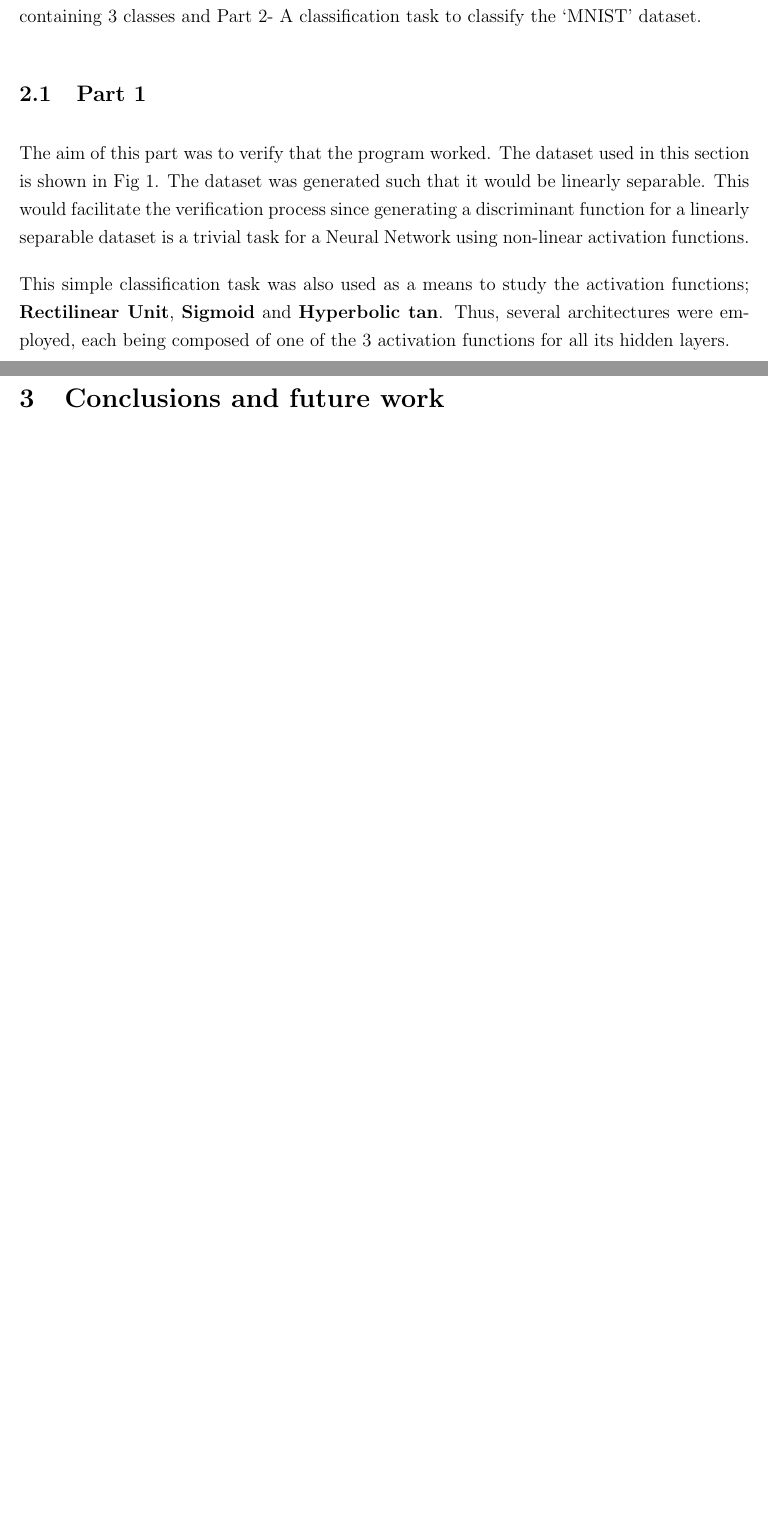
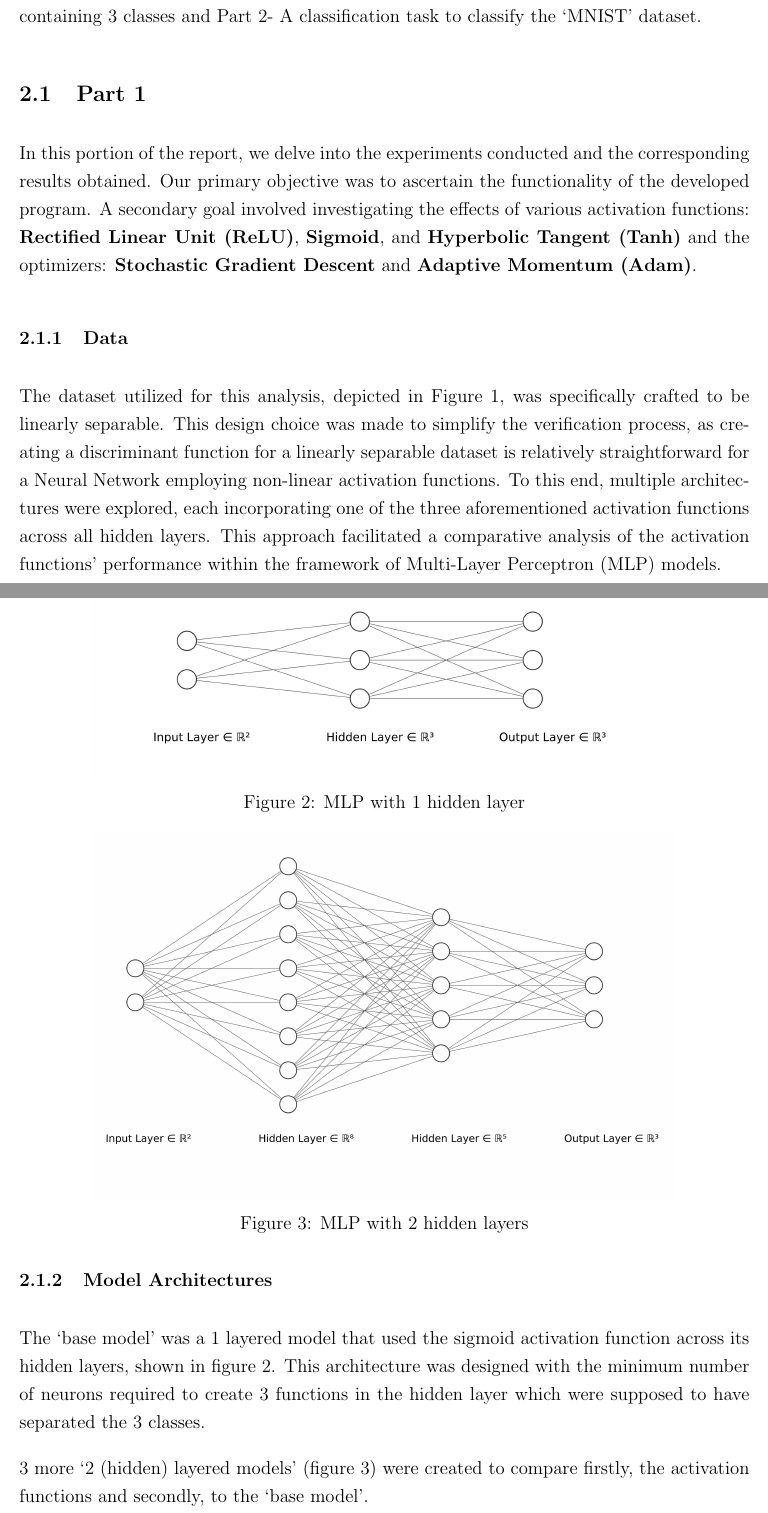
Before and after one commit to Murdock135/neural-nets-at-mizzou, a LaTeX document (ECE_8770/project_1/report/main.tex, which reads ECE_8770/project_1/report/sections/Experiments and Results.tex): two parts of pages 3 and 4 of 4 before the commit and two parts of pages 4 and 5 of 7 after it, joined at a grey line, cut so that both start at the same text, the shorter picture padded with empty space. Compiled offline with pdfLaTeX.

Commit message:
Added architecture viz, accuracy plot for adam

```diff
--- a/ECE_8770/project_1/report/main.tex
+++ b/ECE_8770/project_1/report/main.tex
@@ -16,7 +17,7 @@
 \setlength{\parindent}{0em}
 \onehalfspacing
 
-\graphicspath{{./figs/}}
+\graphicspath{{./figs/}{./figs/architectures/}}
 
 \begin{document}
 
--- a/ECE_8770/project_1/report/sections/Experiments and Results.tex
+++ b/ECE_8770/project_1/report/sections/Experiments and Results.tex
@@ -2,23 +2,6 @@
 
 The experiments were run in two Parts; Part 1- A classification task to classify a dataset containing 3 classes and
 Part 2- A classification task to classify the `MNIST' dataset.
-
-\subsection{Part 1}
-
-The aim of this part was to verify that the program
-worked. The dataset used in this section is shown in Fig \ref{fig: Synthetic data}.
-The dataset was generated such that it would be linearly
-separable. This would facilitate the verification process
-since generating a discriminant function for a linearly
-separable dataset is a trivial task for a Neural Network
-using non-linear activation functions.
-
-This simple classification task was also used as a means
-to study the activation functions; \textbf{Rectilinear Unit},
-\textbf{Sigmoid} and \textbf{Hyperbolic tan}. Thus, several
-architectures were employed, each being composed of
-one of the 3 activation functions for all its hidden layers.
-
 
 \begin{figure}
     \centering
@@ -26,3 +9,46 @@ one of the 3 activation functions for all its hidden layers.
     \caption[short]{Synthetic data}
     \label{fig: Synthetic data}
 \end{figure}
+
+\subsection{Part 1}
+
+In this portion of the report, we delve into the experiments conducted and the
+corresponding results obtained. Our primary objective was to ascertain the
+functionality of the developed program. A secondary goal involved investigating
+the effects of various activation functions: \textbf{Rectified Linear Unit (ReLU)},
+\textbf{Sigmoid}, and \textbf{Hyperbolic Tangent (Tanh)} and the optimizers:
+\textbf{Stochastic Gradient Descent} and \textbf{Adaptive Momentum (Adam)}.
+
+\subsubsection{Data}
+The dataset utilized for
+this analysis, depicted in Figure \ref{fig: Synthetic data}, was specifically
+crafted to be linearly separable. This design choice was made to simplify the
+verification process, as creating a discriminant function for a linearly
+separable dataset is relatively straightforward for a Neural Network employing
+non-linear activation functions. To this end, multiple architectures were
+explored, each incorporating one of the three aforementioned activation
+functions across all hidden layers. This approach facilitated a comparative
+analysis of the activation functions' performance within the framework of
+Multi-Layer Perceptron (MLP) models.
+
+\subsubsection{Model Architectures}
+The `base model' was a 1 layered model that used the sigmoid activation function
+across its hidden layers, shown in figure \ref{fig: NN 1l}. This architecture was
+designed with the minimum number of neurons required to create 3 functions in the
+hidden layer which were supposed to have separated the 3 classes.
+
+3 more `2 (hidden) layered models' (figure \ref{fig: NN 2l}) were created to compare firstly, the activation
+functions and secondly, to the `base model'.
+
+
+\begin{figure}
+    \centering
+    \includegraphics[width=0.8\textwidth]{sigmoid_1_layer.jpg}
+    \caption{MLP with 1 hidden layer}
+    \label{fig: NN 1l}
+\end{figure}
+
+\begin{figure}
+    \centering
+    \includegraphics[width=0.8\textwidth]{sigmoid_2_layers.jpg}
+    \caption{MLP with 2 hidden layers}
```
Also changed, not shown: ECE_8770/project_1/report/sections/Project Description.tex (+23 -3 lines), ECE_8770/project_1/report/figs/architectures/cnn.jpg (added), ECE_8770/project_1/report/figs/architectures/cnn.svg (added), ECE_8770/project_1/report/figs/architectures/sigmoid_1_layer.jpg (added), ECE_8770/project_1/report/figs/architectures/sigmoid_1_layer.svg (added), ECE_8770/project_1/report/figs/architectures/sigmoid_2_layers.jpg (added), ECE_8770/project_1/report/figs/architectures/sigmoid_2_layers.svg (added), ECE_8770/project_1/report/figs/results/accuracy_adam.svg (added), ECE_8770/project_1/report/figs/results/accuracy_sgd.svg (added), ECE_8770/project_1/report/figs/results/f1_adam.svg (added), ECE_8770/project_1/report/figs/results/loss_train_adam.svg (added), ECE_8770/project_1/report/figs/results/loss_validation_adam.svg (added), ECE_8770/project_1/report/figs/results/part_1_adam.png (added), ECE_8770/project_1/report/main.pdf, 2 more files, 10 other files.
